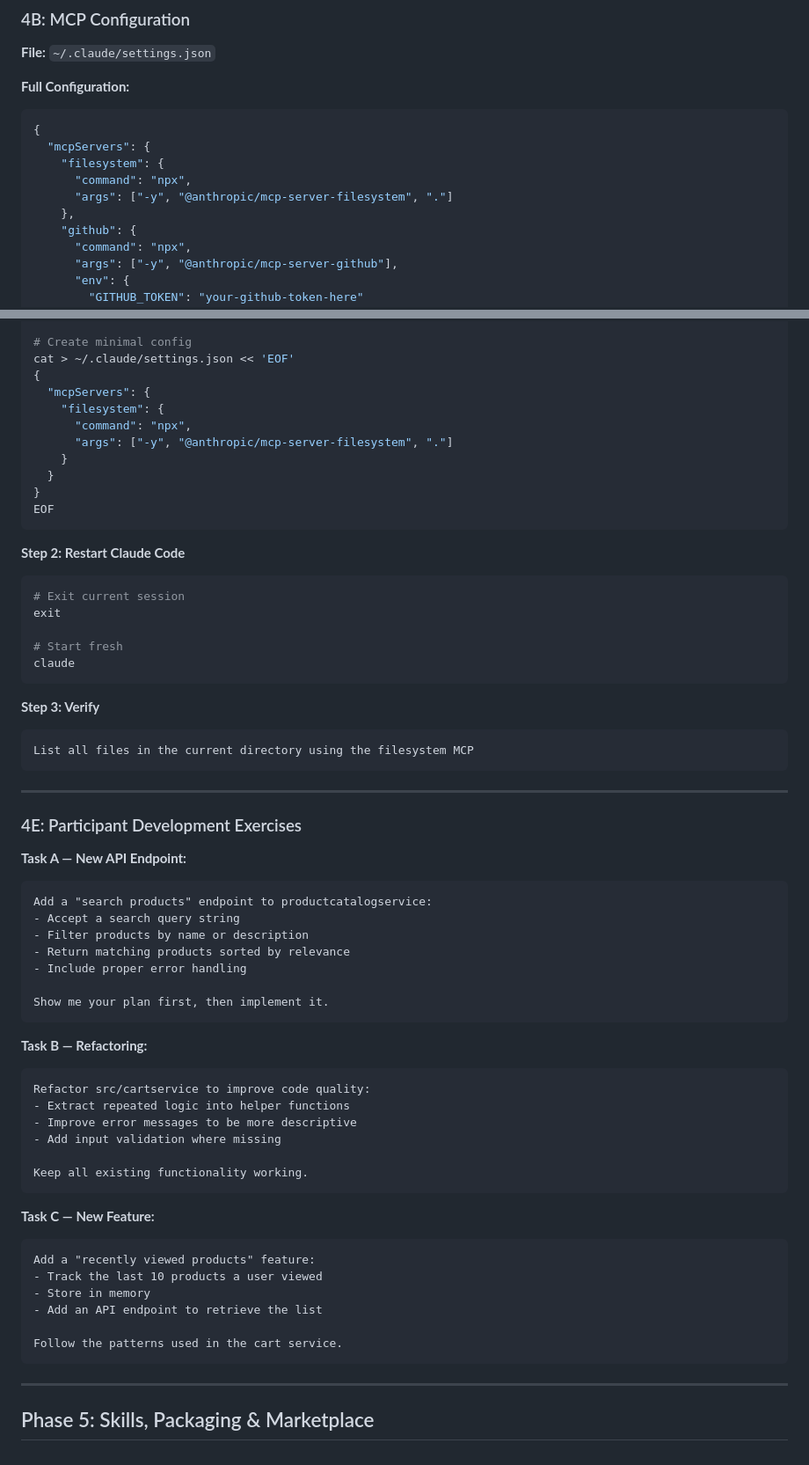
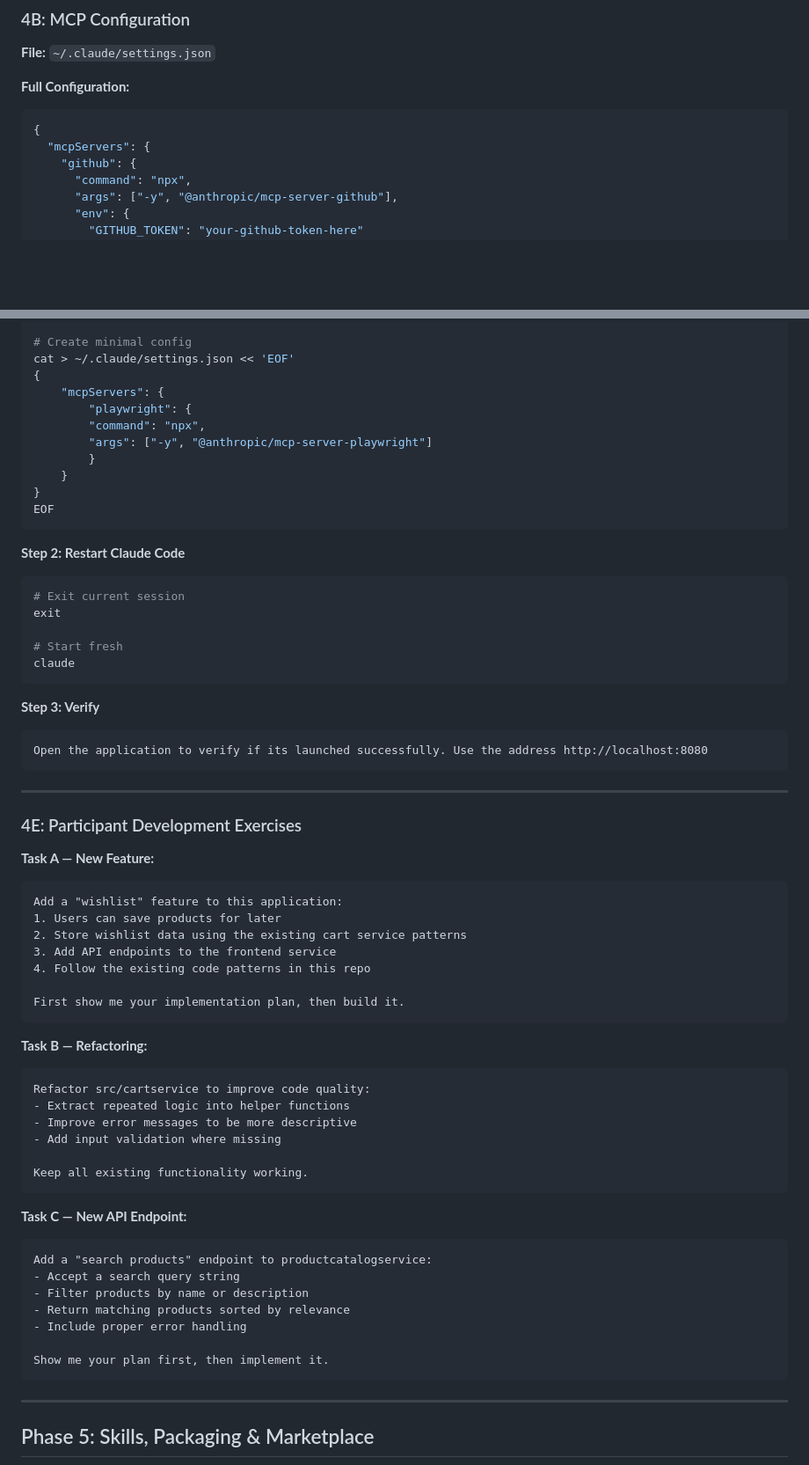
Before and after one commit to rishikeshradhakrishnan/workshop, a Markdown page: Workshop-Technical-Reference.md, 2 parts joined by grey strips. Shown at 88% size. Rendered like a GitHub page; blank space fills up the shorter version.

Commit message:
Remove filesystem MCP, streamline to GitHub and Playwright
- Remove filesystem MCP server configuration and references
- Update MCP demo prompts to focus on Playwright
- Change Task A exercise from API endpoint to wishlist feature
- Update README to reflect MCP server changes

Co-Authored-By: Claude Opus 4.5 <noreply@anthropic.com>

````diff
--- a/Workshop-Technical-Reference.md
+++ b/Workshop-Technical-Reference.md
@@ -463,10 +463,6 @@ First show me your implementation plan, then build it.
 ```json
 {
   "mcpServers": {
-    "filesystem": {
-      "command": "npx",
-      "args": ["-y", "@anthropic/mcp-server-filesystem", "."]
-    },
     "github": {
       "command": "npx",
       "args": ["-y", "@anthropic/mcp-server-github"],
@@ -550,12 +539,12 @@ mkdir -p ~/.claude
 # Create minimal config
 cat > ~/.claude/settings.json << 'EOF'
 {
-  "mcpServers": {
-    "filesystem": {
-      "command": "npx",
-      "args": ["-y", "@anthropic/mcp-server-filesystem", "."]
+    "mcpServers": {
+        "playwright": {
+        "command": "npx",
+        "args": ["-y", "@anthropic/mcp-server-playwright"]
+        }
     }
-  }
 }
 EOF
 ```
@@ -573,7 +562,7 @@ claude
 **Step 3: Verify**
 
 ```
-List all files in the current directory using the filesystem MCP
+Open the application to verify if its launched successfully. Use the address http://localhost:8080
 ```
 
 ---
@@ -581,16 +570,16 @@ List all files in the current directory using the filesystem MCP
 <a id="4e-participant-development-exercises"></a>
 ### 4E: Participant Development Exercises
 
-**Task A — New API Endpoint:**
+**Task A — New Feature:**
 
 ```
-Add a "search products" endpoint to productcatalogservice:
-- Accept a search query string
-- Filter products by name or description
-- Return matching products sorted by relevance
-- Include proper error handling
+Add a "wishlist" feature to this application:
+1. Users can save products for later
+2. Store wishlist data using the existing cart service patterns
+3. Add API endpoints to the frontend service
+4. Follow the existing code patterns in this repo
 
-Show me your plan first, then implement it.
+First show me your implementation plan, then build it.
 ```
 
 **Task B — Refactoring:**
@@ -604,15 +593,16 @@ Refactor src/cartservice to improve code quality:
 Keep all existing functionality working.
 ```
 
-**Task C — New Feature:**
+**Task C — New API Endpoint:**
 
 ```
-Add a "recently viewed products" feature:
-- Track the last 10 products a user viewed
-- Store in memory
-- Add an API endpoint to retrieve the list
+Add a "search products" endpoint to productcatalogservice:
+- Accept a search query string
+- Filter products by name or description
+- Return matching products sorted by relevance
+- Include proper error handling
 
-Follow the patterns used in the cart service.
+Show me your plan first, then implement it.
 ```
 
 ---
````
Also changed, not shown: other parts of Workshop-Technical-Reference.md (+2 -9 lines), README.md (+1 -1 lines).
